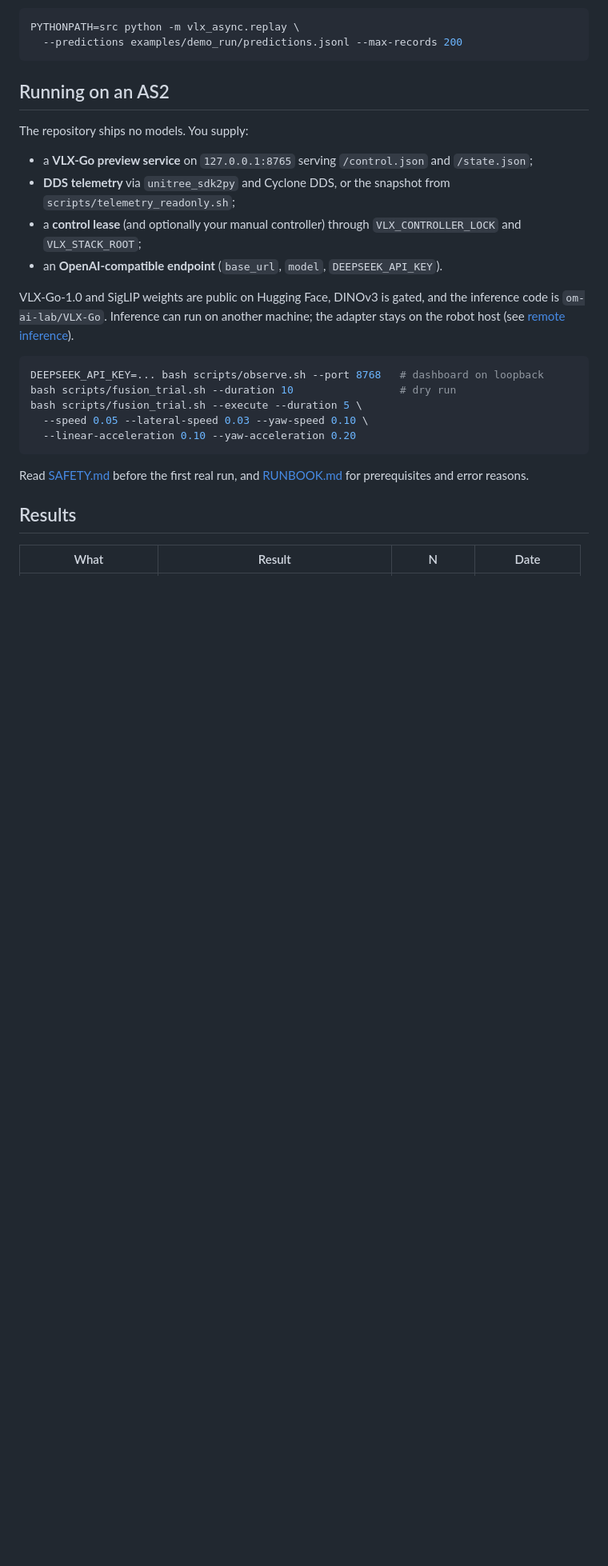
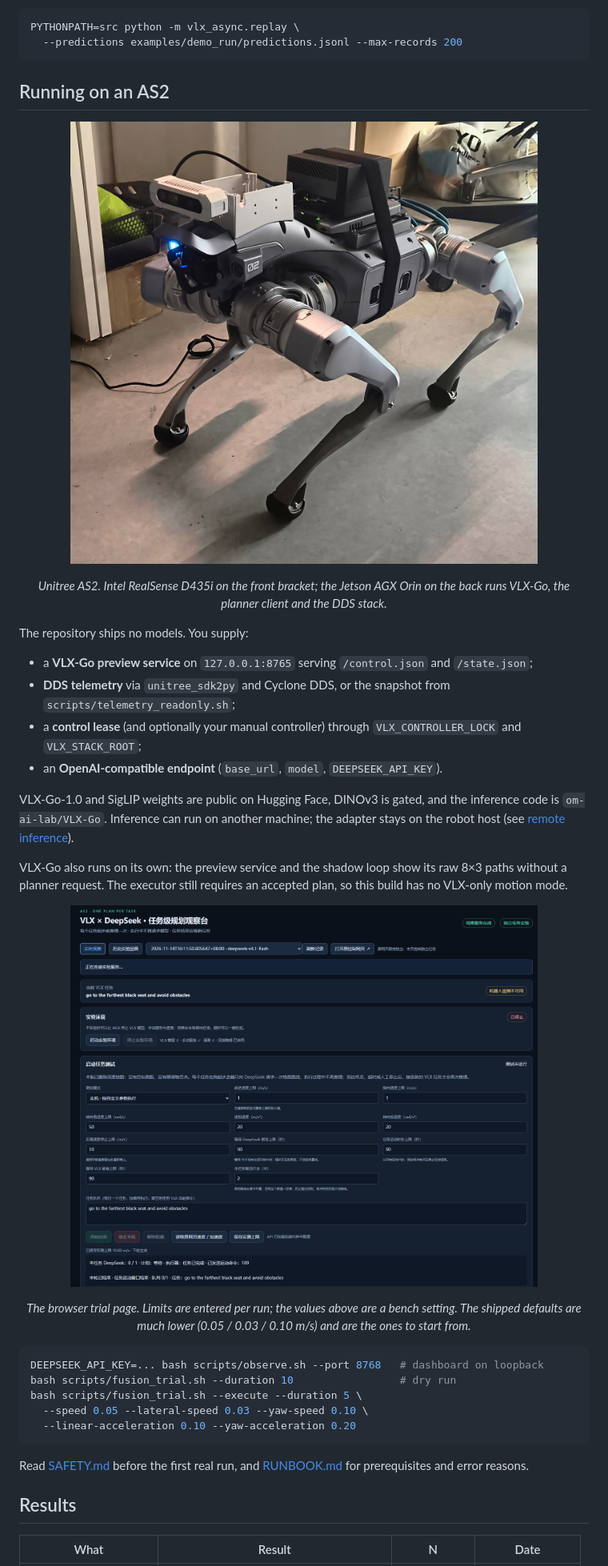
Before and after one commit to Appendix41/as2-track-harness, a Markdown page: README.md, the part around the change. Shown at 80% size. GitHub-like rendering; pictures changed too: assets/as2-robot.jpg (added), assets/trial-page.png (added); blank space fills up the shorter version.

Commit message:
Add the AS2 photo and trial page to the hardware section

````diff
--- a/README.md
+++ b/README.md
@@ -117,6 +117,12 @@ PYTHONPATH=src python -m vlx_async.replay \
 
 ## Running on an AS2
 
+<p align="center">
+  <img src="assets/as2-robot.jpg" alt="Unitree AS2 with a RealSense D435i on the front bracket and a Jetson AGX Orin on the back" width="82%">
+</p>
+
+<p align="center"><em>Unitree AS2. Intel RealSense D435i on the front bracket; the Jetson AGX Orin on the back runs VLX-Go, the planner client and the DDS stack.</em></p>
+
 The repository ships no models. You supply:
 
 - a **VLX-Go preview service** on `127.0.0.1:8765` serving `/control.json` and
@@ -130,6 +136,16 @@ The repository ships no models. You supply:
 VLX-Go-1.0 and SigLIP weights are public on Hugging Face, DINOv3 is gated, and the
 inference code is `om-ai-lab/VLX-Go`. Inference can run on another machine; the
 adapter stays on the robot host (see [remote inference](docs/REMOTE_INFERENCE.md)).
+
+VLX-Go also runs on its own: the preview service and the shadow loop show its raw
+8×3 paths without a planner request. The executor still requires an accepted plan,
+so this build has no VLX-only motion mode.
+
+<p align="center">
+  <img src="assets/trial-page.png" alt="Trial page: current task, planner state, operator limits, start and stop" width="82%">
+</p>
+
+<p align="center"><em>The browser trial page. Limits are entered per run; the values above are a bench setting. The shipped defaults are much lower (0.05 / 0.03 / 0.10 m/s) and are the ones to start from.</em></p>
 
 ```bash
 DEEPSEEK_API_KEY=... bash scripts/observe.sh --port 8768   # dashboard on loopback
````
Also changed, not shown: README.zh-CN.md (+15 -0 lines), assets/README.md (+5 -3 lines).
